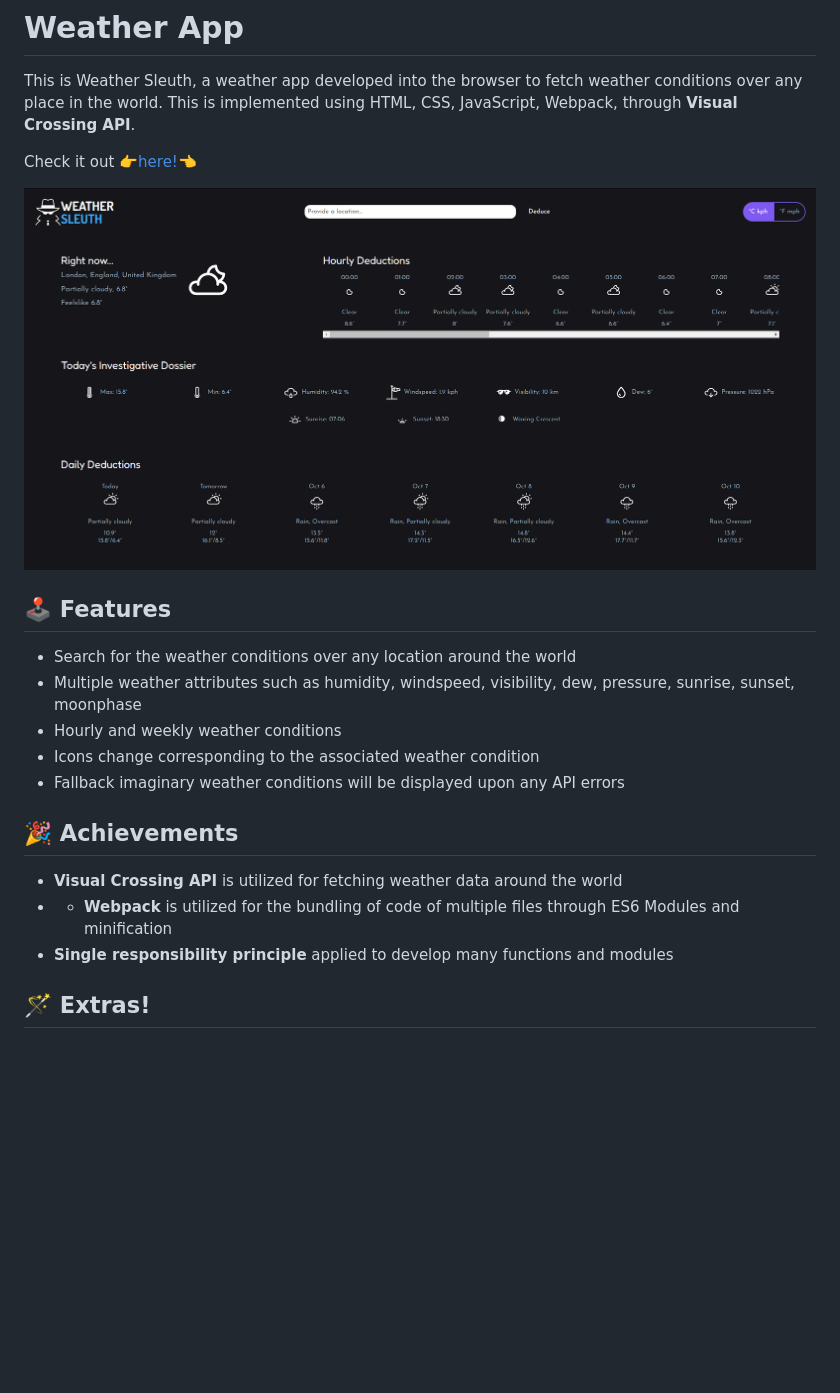
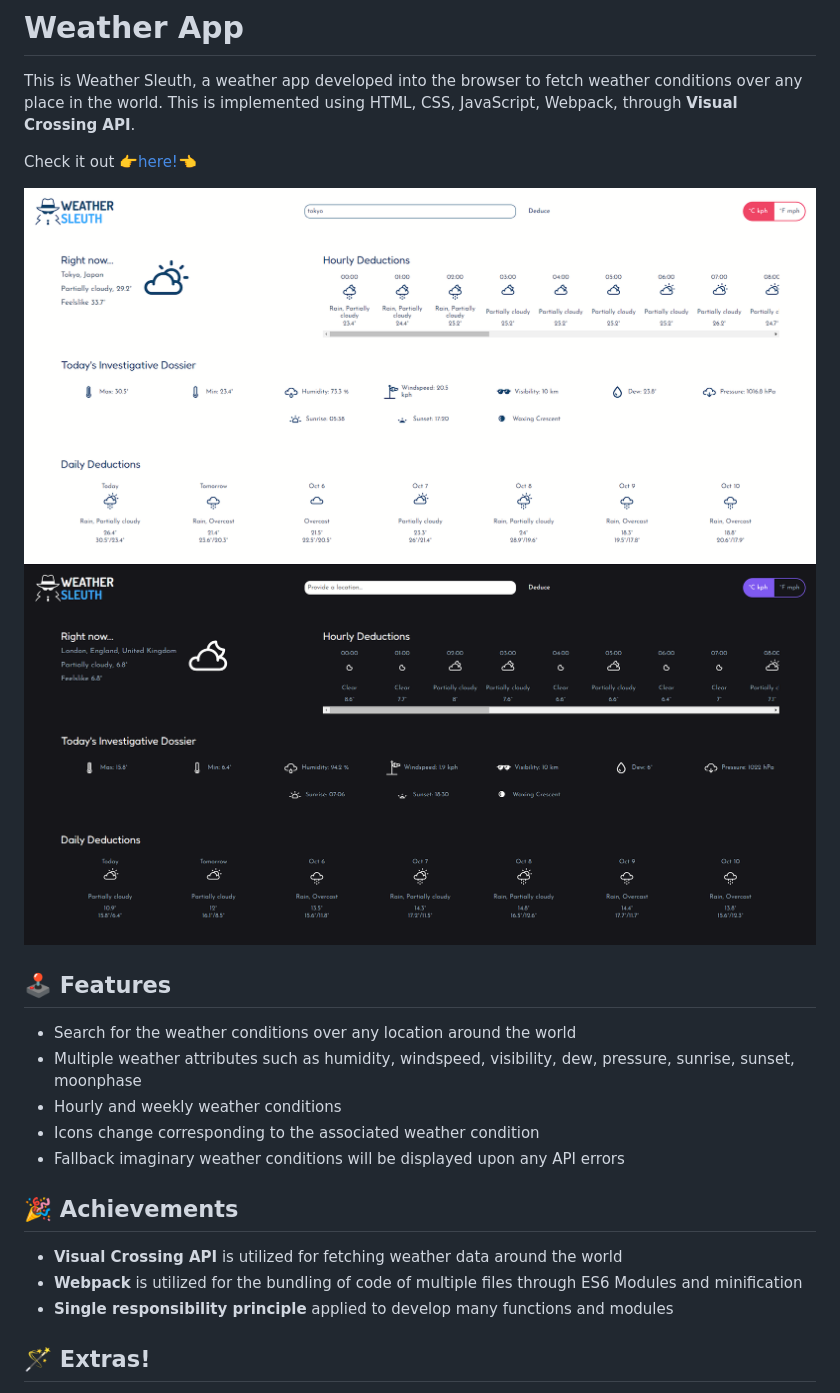
Before and after one commit to mell62/weather-app, a Markdown page: README.md, the part around the change. Drawn GitHub-style; pictures changed too: src/images/screenshot-day.png (added); blank space fills up the shorter version.

Commit message:
Update screenshots

```diff
--- a/README.md
+++ b/README.md
@@ -4,7 +4,8 @@ This is Weather Sleuth, a weather app developed into the browser to fetch weathe
 
 Check it out :point_right:[here!](https://mell62.github.io/weather-app/):point_left:
 
-![webpage-screenshot](./src/images/screenshot.png)
+![webpage-screenshot-day](./src/images/screenshot-day.png)
+![webpage-screenshot-night](./src/images/screenshot-night.png)
 
 ## :joystick: Features
 
@@ -17,7 +18,7 @@ Check it out :point_right:[here!](https://mell62.github.io/weather-app/):point_l
 ## :tada: Achievements
 
 - **Visual Crossing API** is utilized for fetching weather data around the world
-- - **Webpack** is utilized for the bundling of code of multiple files through ES6 Modules and minification
+- **Webpack** is utilized for the bundling of code of multiple files through ES6 Modules and minification
 - **Single responsibility principle** applied to develop many functions and modules
 
 ## :magic_wand: Extras!
```
Also changed, not shown: src/images/screenshot-night.png (renamed from src/images/screenshot.png).
